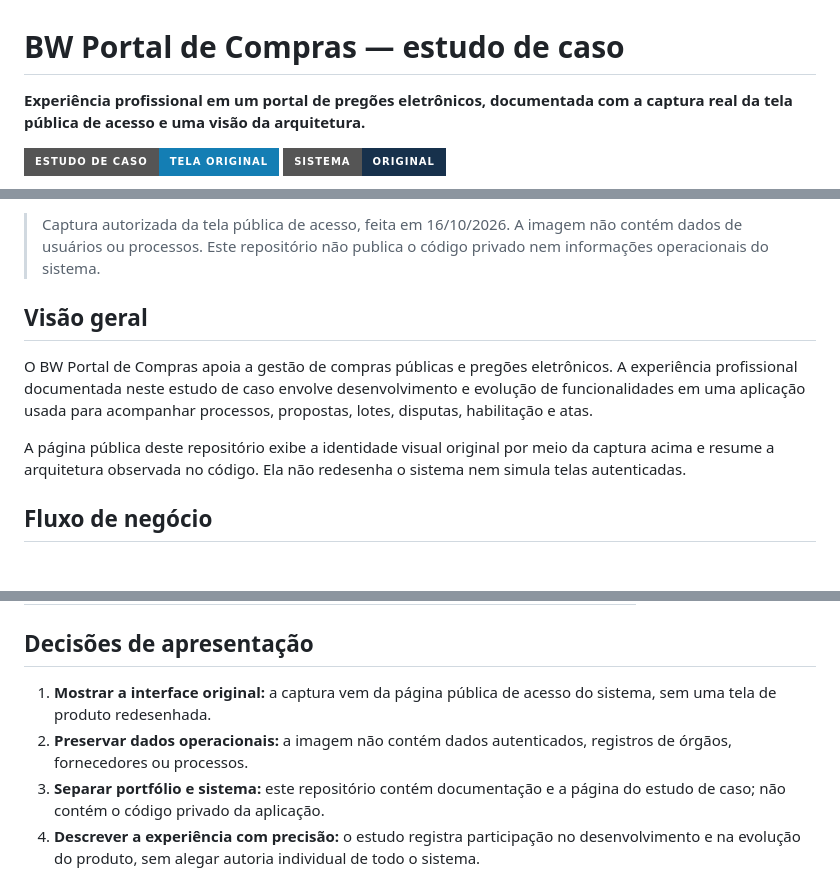
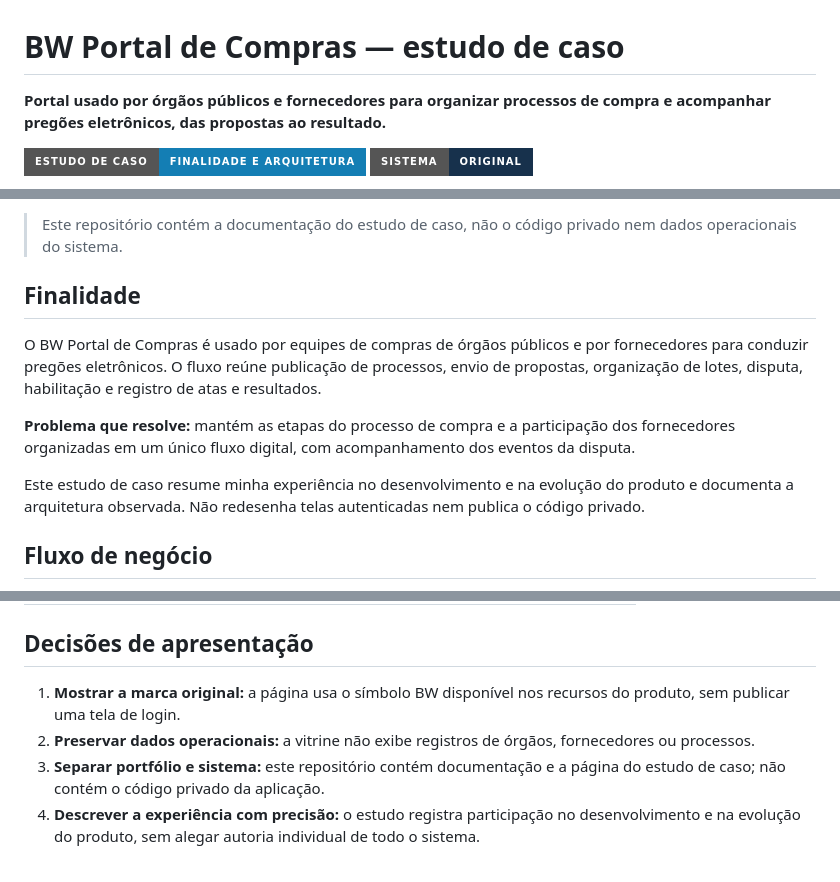
Before and after one commit to LeandroAValle/public-procurement-portal-demo, a Markdown page: README.md, 3 parts joined by grey strips. Rendered like a GitHub page; badges without logos; blank space fills up the shorter version.

Commit message:
docs: clarify procurement portal purpose

```diff
--- a/README.md
+++ b/README.md
@@ -1,7 +1,7 @@
 # BW Portal de Compras — estudo de caso
 
-**Experiência profissional em um portal de pregões eletrônicos, documentada com a captura real da tela pública de acesso e uma visão da arquitetura.**
+**Portal usado por órgãos públicos e fornecedores para organizar processos de compra e acompanhar pregões eletrônicos, das propostas ao resultado.**
 
-[![Abrir estudo de caso](https://img.shields.io/badge/Estudo%20de%20caso-tela%20original-147eb4?style=for-the-badge)](https://leandroavalle.github.io/public-procurement-portal-demo/)
+[![Abrir estudo de caso](https://img.shields.io/badge/Estudo%20de%20caso-finalidade%20e%20arquitetura-147eb4?style=for-the-badge)](https://leandroavalle.github.io/public-procurement-portal-demo/)
 [![Sistema original](https://img.shields.io/badge/Sistema-original-17314c?style=for-the-badge)](https://compras.bwinformatica.com.br/)
 
@@ -9,11 +9,13 @@
 
-> Captura autorizada da tela pública de acesso, feita em 16/10/2026. A imagem não contém dados de usuários ou processos. Este repositório não publica o código privado nem informações operacionais do sistema.
+> Este repositório contém a documentação do estudo de caso, não o código privado nem dados operacionais do sistema.
 
-## Visão geral
+## Finalidade
 
-O BW Portal de Compras apoia a gestão de compras públicas e pregões eletrônicos. A experiência profissional documentada neste estudo de caso envolve desenvolvimento e evolução de funcionalidades em uma aplicação usada para acompanhar processos, propostas, lotes, disputas, habilitação e atas.
+O BW Portal de Compras é usado por equipes de compras de órgãos públicos e por fornecedores para conduzir pregões eletrônicos. O fluxo reúne publicação de processos, envio de propostas, organização de lotes, disputa, habilitação e registro de atas e resultados.
 
-A página pública deste repositório exibe a identidade visual original por meio da captura acima e resume a arquitetura observada no código. Ela não redesenha o sistema nem simula telas autenticadas.
+**Problema que resolve:** mantém as etapas do processo de compra e a participação dos fornecedores organizadas em um único fluxo digital, com acompanhamento dos eventos da disputa.
+
+Este estudo de caso resume minha experiência no desenvolvimento e na evolução do produto e documenta a arquitetura observada. Não redesenha telas autenticadas nem publica o código privado.
 
 ## Fluxo de negócio
 
@@ -65,8 +67,8 @@ O diagrama é um resumo de componentes encontrados no projeto profissional; não
 
 ## Decisões de apresentação
 
-1. **Mostrar a interface original:** a captura vem da página pública de acesso do sistema, sem uma tela de produto redesenhada.
-2. **Preservar dados operacionais:** a imagem não contém dados autenticados, registros de órgãos, fornecedores ou processos.
+1. **Mostrar a marca original:** a página usa o símbolo BW disponível nos recursos do produto, sem publicar uma tela de login.
+2. **Preservar dados operacionais:** a vitrine não exibe registros de órgãos, fornecedores ou processos.
 3. **Separar portfólio e sistema:** este repositório contém documentação e a página do estudo de caso; não contém o código privado da aplicação.
 4. **Descrever a experiência com precisão:** o estudo registra participação no desenvolvimento e na evolução do produto, sem alegar autoria individual de todo o sistema.
 
```
Also changed, not shown: other parts of README.md (+1 -1 lines), README.en.md (+11 -9 lines), assets/bw-logo.png (added), assets/original-login.png (deleted), 2 other files.
